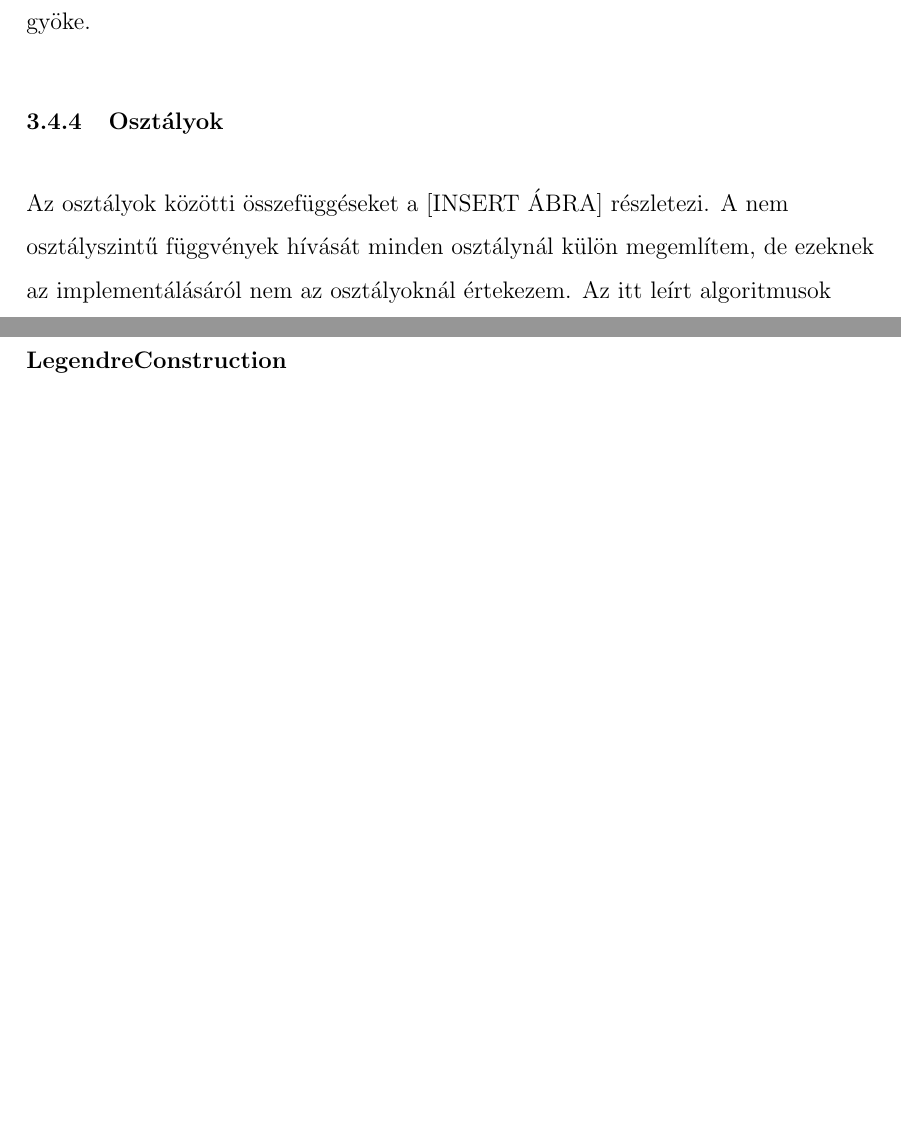
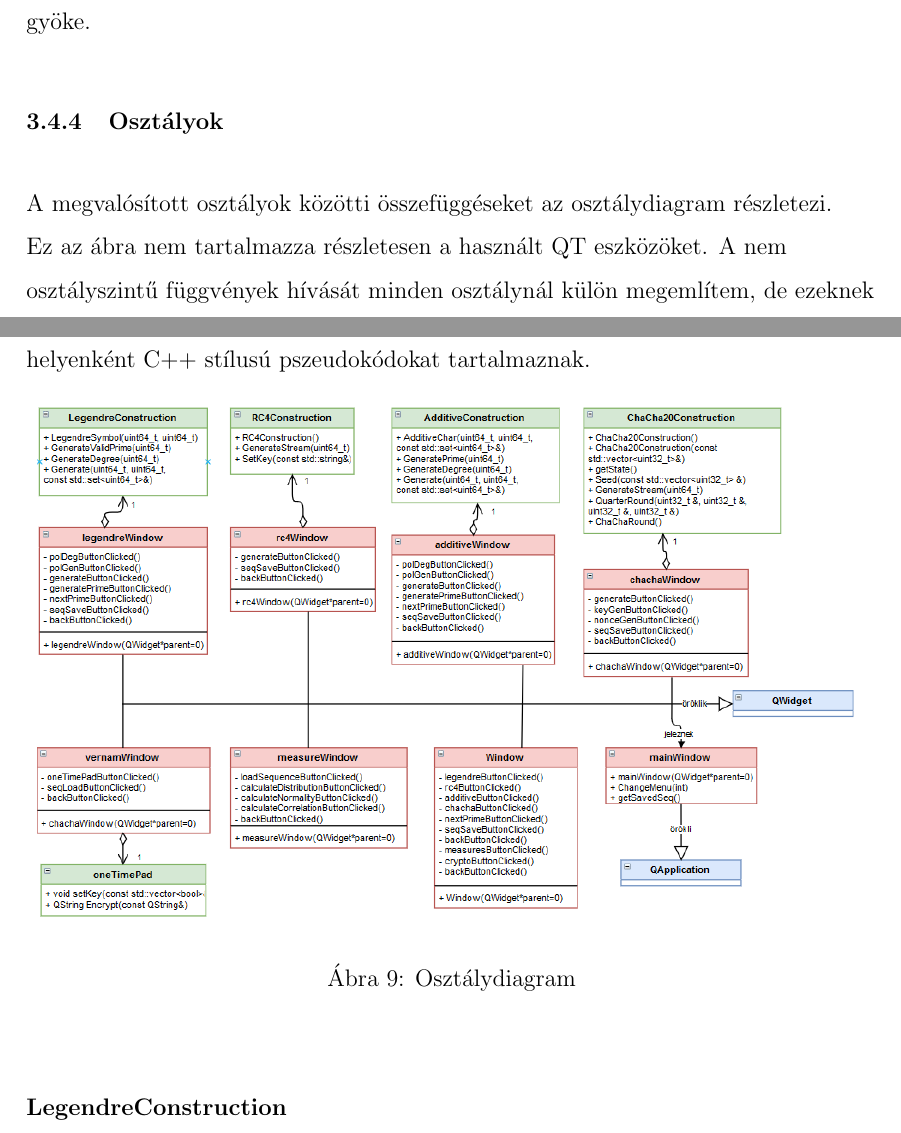
Before and after one commit to kovacs-levent/Thesis-Pseudo-Random-Sequences, a LaTeX thesis (Documentation/thesis-doc.tex): two parts of pages 34 and 35 of 58 before the commit and two parts of pages 34 and 35 of 59 after it, joined at a grey line, cut so that both start at the same text, the shorter picture padded with empty space. Compiled offline with pdfLaTeX.

Commit message:
UML added. Removed unused enum from RC4.

```diff
--- a/Documentation/thesis-doc.tex
+++ b/Documentation/thesis-doc.tex
@@ -613,7 +613,14 @@ A bitsorozatokat minden esetben std::vector$<$bool$>$-ként reprezentáljuk. Ez
 
 A Legendre és Additív karakteres konstrukciónál a polinomokat std::set-ben tároljuk, hiszen olyan polinomokra van szükség, melyeknek nincs többszörös gyöke.
 \subsubsection{Osztályok}
-Az osztályok közötti összefüggéseket a [INSERT ÁBRA] részletezi. A nem osztályszintű függvények hívását minden osztálynál külön megemlítem, de ezeknek az implementálásáról nem az osztályoknál értekezem. Az itt leírt algoritmusok helyenként C++ stílusú pszeudokódokat tartalmaznak.
+A megvalósított osztályok közötti összefüggéseket az osztálydiagram részletezi. Ez az ábra nem tartalmazza részletesen a használt QT eszközöket. A nem osztályszintű függvények hívását minden osztálynál külön megemlítem, de ezeknek az implementálásáról nem az osztályoknál értekezem. Az itt leírt algoritmusok helyenként C++ stílusú pszeudokódokat tartalmaznak.
+\begin{figure}[h]
+	\centering
+	\begin{minipage}{\textwidth} % choose width suitably
+		\includegraphics[width=\textwidth]{UML.png}
+	\end{minipage}
+	\caption{Osztálydiagram}
+\end{figure}
 \subsubsection*{LegendreConstruction}
 Ez az osztály valósítja meg a Legendre konstrukció megvalósítását.
 
```
Also changed, not shown: Documentation/pics/UML.PNG (added), Documentation/thesis-doc.pdf, Documentation/thesis-doc.tex (2 more changed lines), 2 other files.
